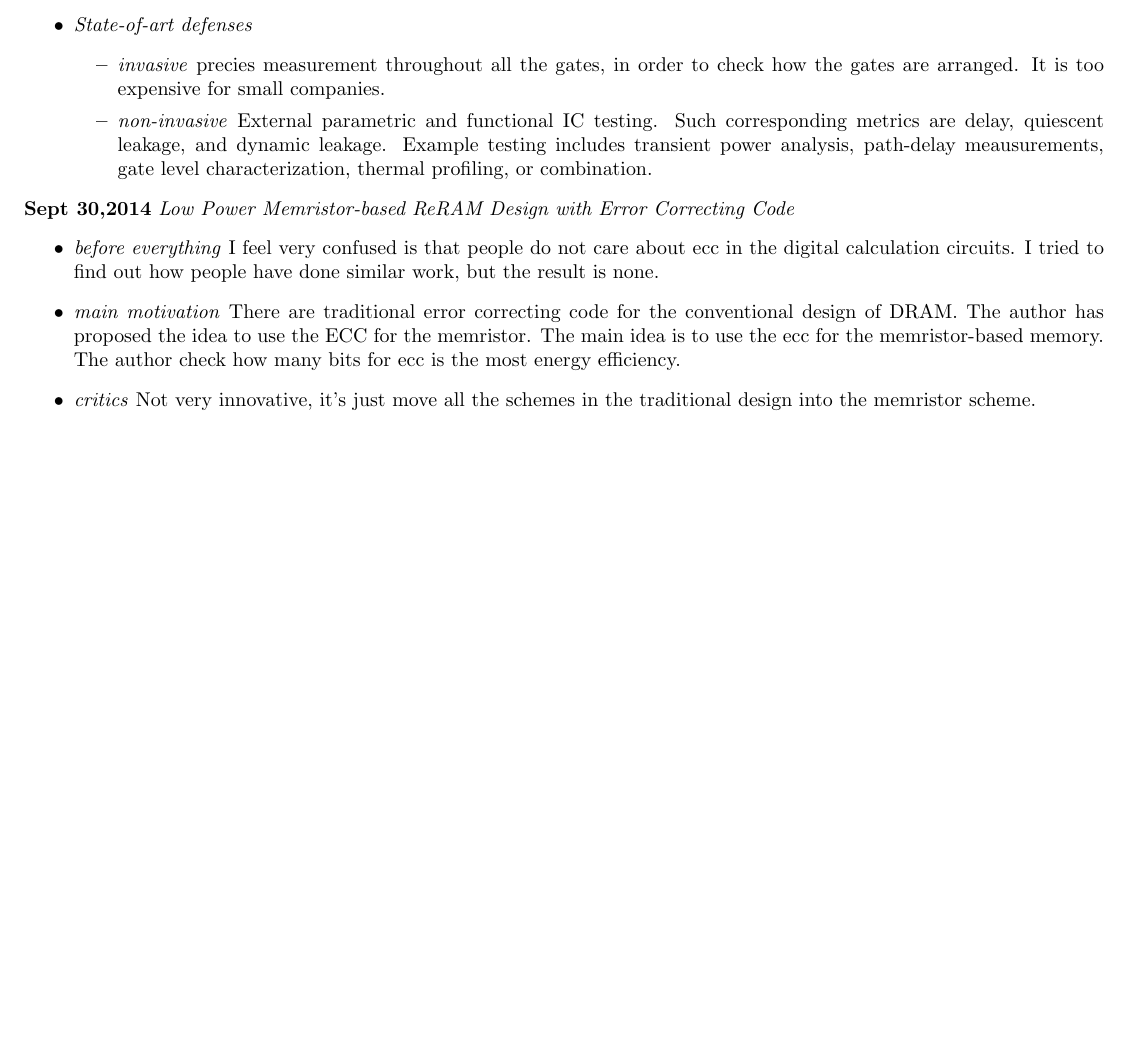
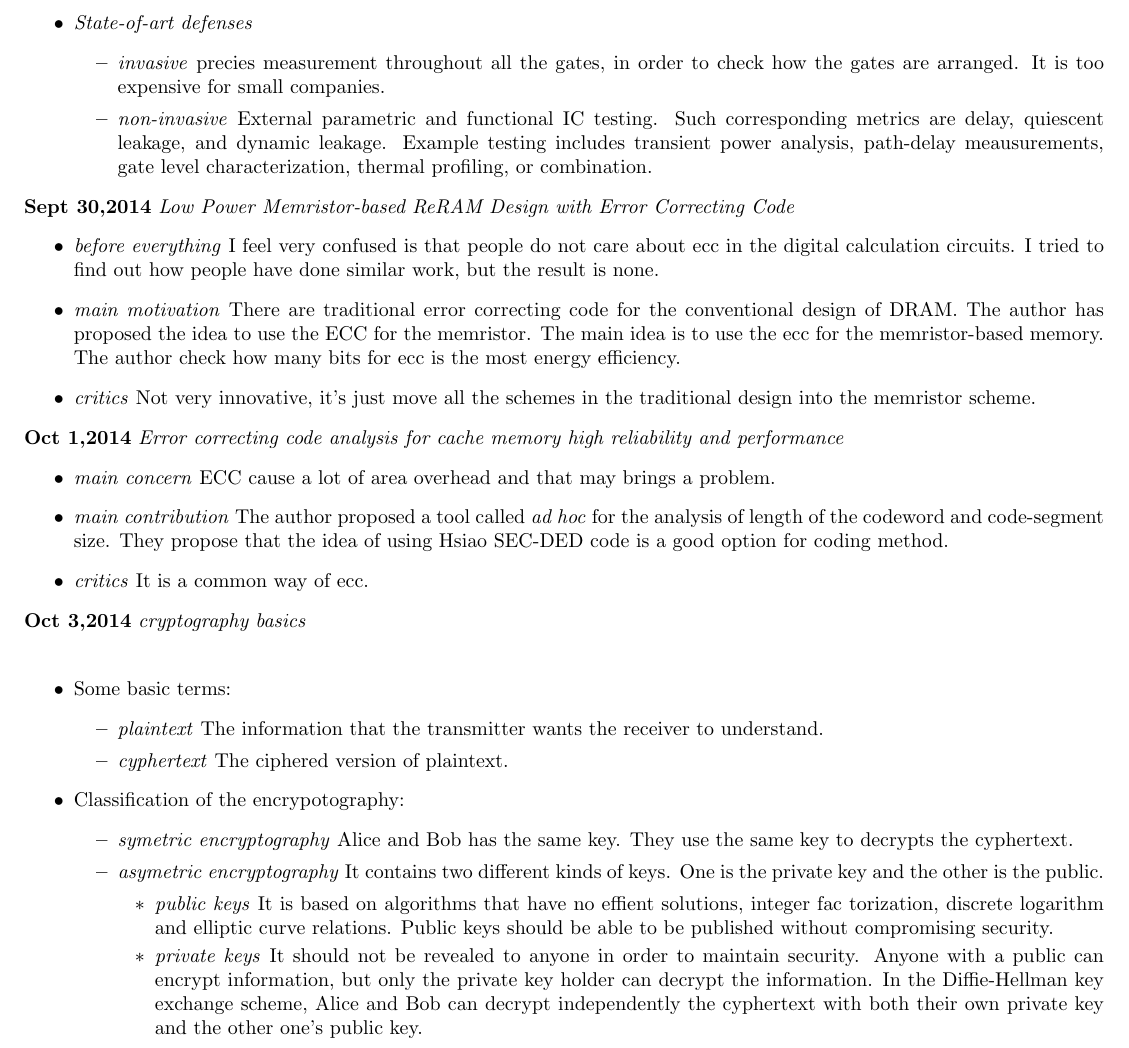
Before and after one commit to byzhou/research_notes, a LaTeX document (week5_fall.tex): part of the page, cut so that both start at the same text, the shorter picture padded with empty space. Compiled offline with pdfLaTeX.

Commit message:
AUTOCOMMIT on Fri Oct  3 12:18:36 EDT 2014

```diff
--- a/week5_fall.tex
+++ b/week5_fall.tex
@@ -50,4 +50,44 @@
             \item \textit{critics} Not very innovative, it's just move all the schemes in the traditional design
             into the memristor scheme.
         \end{itemize}
+
+\noindent \textbf{Oct 1,2014}
+\textit{Error correcting code analysis for cache memory high reliability and performance}
+\indent		\begin{itemize}
+            \item \textit{main concern} ECC cause a lot of area overhead and that may brings a problem.
+            \item \textit{main contribution} The author proposed a tool called \textit{ad hoc} for the analysis of
+            length of the codeword and code-segment size. They propose that the idea of using Hsiao SEC-DED code is
+            a good option for coding method.
+            \item \textit{critics} It is a common way of ecc.
+            \end{itemize}
+
+\noindent \textbf{Oct 3,2014}
+\textit{cryptography basics} \\
+\indent
+
+            \begin{itemize}
+                \item Some basic terms:
+                \begin{itemize}
+                    \item \textit{plaintext} The information that the transmitter wants the receiver to understand.
+                    \item \textit{cyphertext} The ciphered version of plaintext.
+                \end{itemize}
+
+                \item Classification of the encrypotography:
+                \begin{itemize}
+                    \item \textit{symetric encryptography} Alice and Bob has the same key. They use the same key to decrypts
+                    the cyphertext.
+                    \item \textit{asymetric encryptography} It contains two different kinds of keys. One is the private key
+                    and the other is the public.
+                        \begin{itemize}
+                            \item \textit{public keys} It is based on algorithms that have no effient solutions, integer fac
+                            torization, discrete logarithm and elliptic curve relations. Public keys should be able to be
+                            published without compromising security.
+                            \item \textit{private keys} It should not be revealed to anyone in order to maintain security.
+                            Anyone with a public can encrypt information, but only the private key holder can decrypt the
+                            information. In the Diffie-Hellman key exchange scheme, Alice and Bob can decrypt independently
+                            the cyphertext with both their own private key and the other one's public key.
+                        \end{itemize}
+                \end{itemize}
+
+            \end{itemize}
 \end{document}
```
